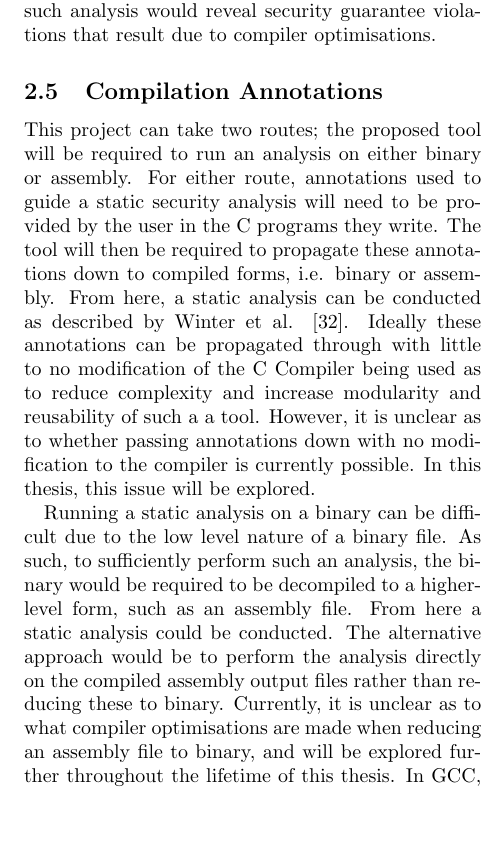
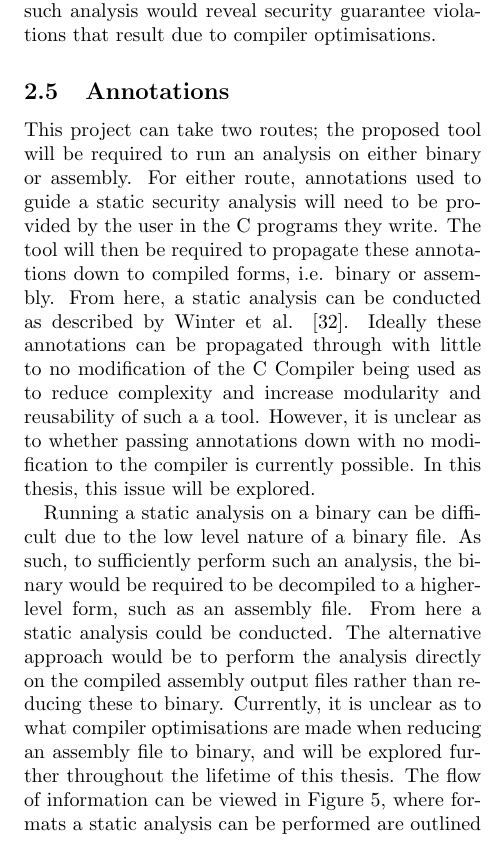
Before and after one commit to Alby-o/thesis, a LaTeX document (proposal/proposal.tex): part of one column of page 5 of 12, cut so that both start at the same text, the shorter picture padded with empty space. Compiled offline with pdfLaTeX.

Commit message:
Include flow diagram

```diff
--- a/proposal/proposal.tex
+++ b/proposal/proposal.tex
@@ -102,10 +102,18 @@ From the perspective of the source code, a programmer would expect the sensitive
 
 This leads to the question, \textit{what security guarantees in source code are being violated by compiler optimisations?} Although one could analyse each individual compiler optimisation to check for potential security violations in source code, defensively programming against the compiler can be counter-initiative. Additionally, compilers are getting better at optimising away tricks programmers write to work against the compiler, and thus is not a future-proof solution \cite{simon2018you}. One might also suggest turning compiler optimisations off, however, this leads to slower code. In a concurrent system where execution time is critical, turning compiler optimisations off is not a viable option. Instead an alternative solution is to perform a static analysis on binary or assembly for security violations. As compilation has already been executed, such analysis would reveal security guarantee violations that result due to compiler optimisations.
 
-\subsection{Compilation Annotations}
+\subsection{Annotations}
 This project can take two routes; the proposed tool will be required to run an analysis on either binary or assembly. For either route, annotations used to guide a static security analysis will need to be provided by the user in the C programs they write. The tool will then be required to propagate these annotations down to compiled forms, i.e. binary or assembly. From here, a static analysis can be conducted as described by Winter et al. \cite{winter2020information}. Ideally these annotations can be propagated through with little to no modification of the C Compiler being used as to reduce complexity and increase modularity and reusability of such a a tool. However, it is unclear as to whether passing annotations down with no modification to the compiler is currently possible. In this thesis, this issue will be explored.
 
-Running a static analysis on a binary can be difficult due to the low level nature of a binary file. As such, to sufficiently perform such an analysis, the binary would be required to be decompiled to a higher-level form, such as an assembly file. From here a static analysis could be conducted. The alternative approach would be to perform the analysis directly on the compiled assembly output files rather than reducing these to binary. Currently, it is unclear as to what compiler optimisations are made when reducing an assembly file to binary, and will be explored further throughout the lifetime of this thesis. In GCC, ``temporary'' intermediate files can be stored using the flag \textit{save-temps} \cite{gccdevoptions}. These stored files can then be used for analysis.
+Running a static analysis on a binary can be difficult due to the low level nature of a binary file. As such, to sufficiently perform such an analysis, the binary would be required to be decompiled to a higher-level form, such as an assembly file. From here a static analysis could be conducted. The alternative approach would be to perform the analysis directly on the compiled assembly output files rather than reducing these to binary. Currently, it is unclear as to what compiler optimisations are made when reducing an assembly file to binary, and will be explored further throughout the lifetime of this thesis. The flow of information can be viewed in Figure \ref{fig:analysis}, where formats a static analysis can be performed are outlined in a dashed line. In GCC, ``temporary'' intermediate files can be stored using the flag \textit{save-temps} \cite{gccdevoptions}. These stored files can then be used for analysis.
+
+
+\begin{figure}
+    \centering
+    \includegraphics[width=\linewidth]{compilation.png}
+    \caption{The static analysis options after compilation.}
+    \label{fig:analysis}
+\end{figure}
 
 % TODO: Include figure of this problem
 
```
Also changed, not shown: proposal/images/compilation.png (added), proposal/proposal.pdf, proposal/proposal.tex (4 more changed lines).
